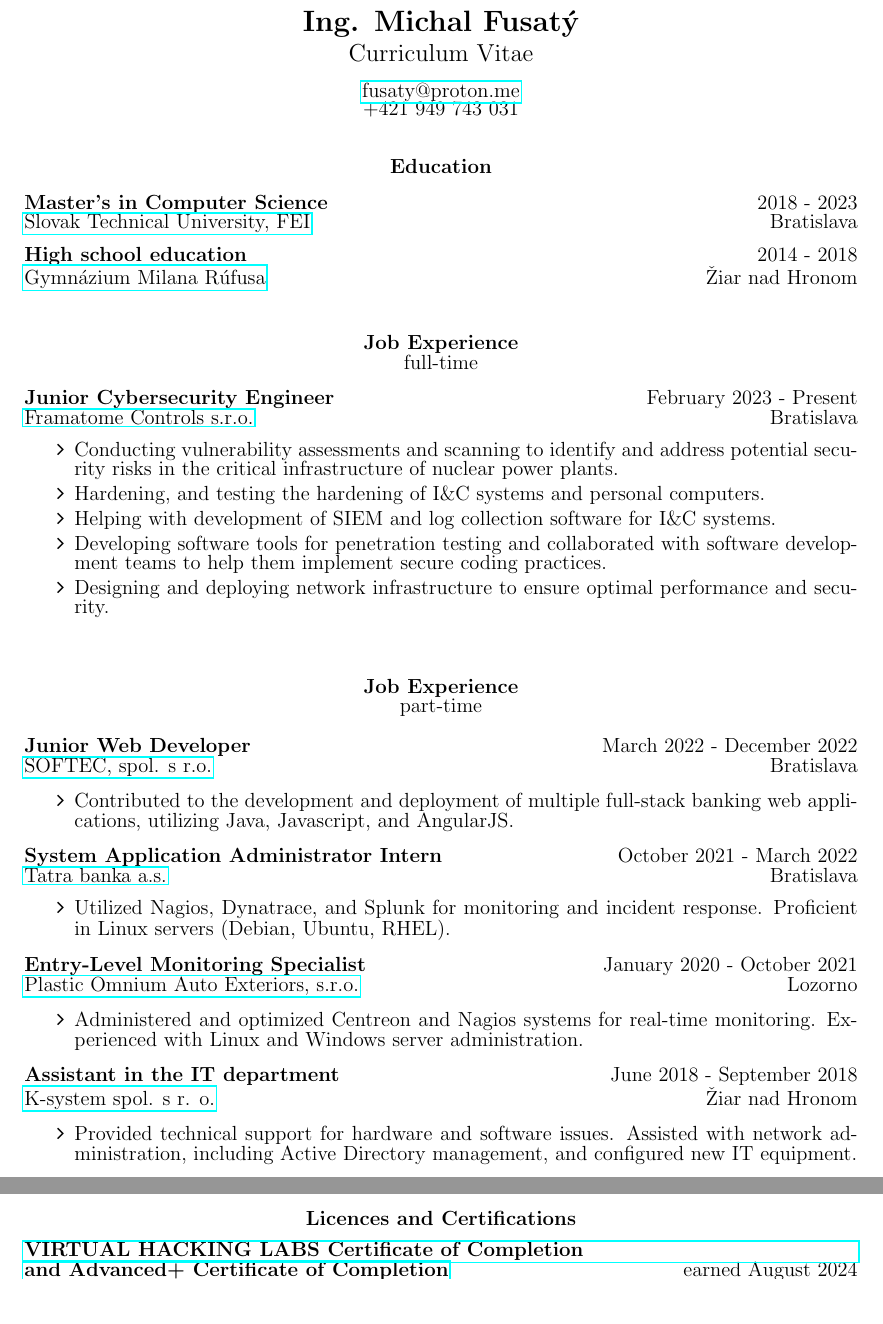
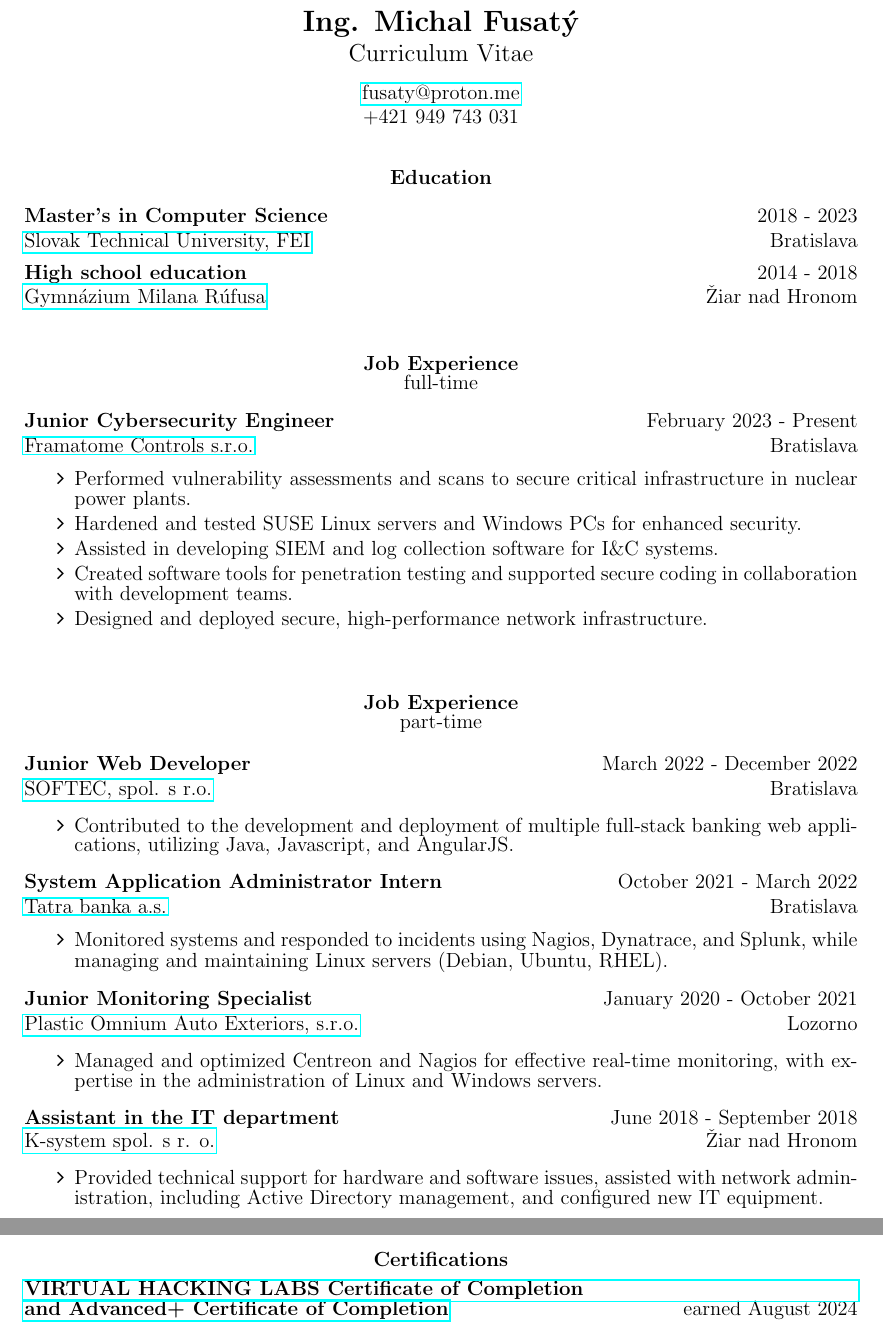
Before and after one commit to fusaty/cv-cover_letter, a LaTeX CV (cv.tex): two parts of pages 1 and 2 of 2, joined at a grey line, cut so that both start at the same text. Compiled offline with pdfLaTeX.

Commit message:
Update CV

```diff
--- a/cv.tex
+++ b/cv.tex
@@ -34,7 +31,7 @@
 
 \begin{center}
 	\noindent
-	\href{mailto:fusaty@proton.me}{fusaty@proton.me} \\
+	\href{mailto:fusaty@proton.me}{fusaty@proton.me} \\[0.04in]
 	+421 949 743 031 \\
 \end{center}
 	\noindent
@@ -66,14 +63,14 @@
 \end{center}
 
 \noindent
-{\bfseries Junior Cybersecurity Engineer} \hfill February 2023 - Present \\
+{\bfseries Junior Cybersecurity Engineer} \hfill February 2023 - Present \\[0.04in]
 \noindent \href{https://www.framatome.com/en/about/}{Framatome Controls s.r.o.} \hfill Bratislava
 \begin{itemize} \itemsep -2pt % Reduce space between items
-\item Conducting vulnerability assessments and scanning to identify and address potential security risks in the critical infrastructure of nuclear power plants.
-\item Hardening, and testing the hardening of I\&C systems and personal computers.
-\item Helping with development of SIEM and log collection software for I\&C systems.
-\item Developing software tools for penetration testing and collaborated with software development teams to help them implement secure coding practices.
-\item Designing and deploying network infrastructure to ensure optimal performance and security.
+\item Performed vulnerability assessments and scans to secure critical infrastructure in nuclear power plants.
+\item Hardened and tested SUSE Linux servers and Windows PCs for enhanced security.
+\item Assisted in developing SIEM and log collection software for I\&C systems.
+\item Created software tools for penetration testing and supported secure coding in collaboration with development teams.
+\item Designed and deployed secure, high-performance network infrastructure.
 \end{itemize}
 
 \vspace{0.2in} %between
@@ -85,7 +82,7 @@
 \end{center}
 
 \noindent
-{\bfseries Junior Web Developer} \hfill March 2022 - December 2022 \\
+{\bfseries Junior Web Developer} \hfill March 2022 - December 2022 \\[0.04in]
 \noindent \href{https://www.softec.sk/en/about-us}{SOFTEC, spol. s r.o.} \hfill Bratislava
 \begin{itemize} \itemsep -2pt % Reduce space between items
 	\item Contributed to the development and deployment of multiple full-stack banking web applications, utilizing Java, Javascript, and AngularJS.
@@ -93,31 +90,26 @@
 
 
 \noindent
-{\bfseries System Application Administrator Intern} \hfill October 2021 - March 2022 \\
+{\bfseries System Application Administrator Intern} \hfill October 2021 - March 2022 \\[0.04in]
 \noindent \href{https://www.tatrabanka.sk/en/about-bank/about-tatra-banka/}{Tatra banka a.s.} \hfill Bratislava
 \begin{itemize} \itemsep -2pt % Reduce space between items
 %	\item Internship within the IT Academy of Tatra banka
-\item Utilized Nagios, Dynatrace, and Splunk for monitoring and incident response. Proficient in Linux servers (Debian, Ubuntu, RHEL).
+\item Monitored systems and responded to incidents using Nagios, Dynatrace, and Splunk, while managing and maintaining Linux servers (Debian, Ubuntu, RHEL).
 \end{itemize}
 
 \noindent
-{\bfseries Entry-Level Monitoring Specialist} \hfill January 2020 - October 2021 \\
+{\bfseries Junior Monitoring Specialist} \hfill January 2020 - October 2021 \\[0.04in]
 \noindent \href{https://www.opmobility.com/en/plastic-omnium-is-now-opmobility/}{Plastic Omnium Auto Exteriors, s.r.o.} \hfill Lozorno
 \begin{itemize} \itemsep -2pt % Reduce space between items
-\item Administered and optimized Centreon and Nagios systems for real-time monitoring. Experienced with Linux and Windows server administration.
+\item Managed and optimized Centreon and Nagios for effective real-time monitoring, with expertise in the administration of Linux and Windows servers.
 \end{itemize}
 
 \noindent
 {\bfseries Assistant in the IT department} \hfill June 2018 - September 2018 \\
 \noindent  \href{https://www.ksystem.sk/}{K-system spol. s r. o.} \hfill Žiar nad Hronom
 \begin{itemize} \itemsep -2pt % Reduce space between items
-\item Provided technical support for hardware and software issues. Assisted with network administration, including Active Directory management, and configured new IT equipment.
-%\item Editing web pages (HTML, CSS)
-%\item Working with cloud (VMware)
-%\item Preparation of new IT equipment
-%\item Preparation of documentation for new employees
+\item Provided technical support for hardware and software issues, assisted with network administration, including Active Directory management, and configured new IT equipment.
 \end{itemize}
-
 
 %\noindent
 %{\bfseries Lector of Math, English and Informatics} \hfill January 2023 - April 2023 \\
@@ -128,17 +120,15 @@
 
 \vspace{0.2in} % Some whitespace between sections
 
-
 %%%%%%%%%%%%%%%%%%%%%%%%% Certs %%%%%%%%%%%%%%%%%%%%%%%%%%
 \begin{center}
-	{\noindent \bfseries Licences and Certifications}
+	{\noindent \bfseries Certifications} \\[0.15in]
 \end{center}
 
 \vspace{0.1pt}
 
-
 \noindent
-{\bfseries \href{https://drive.proton.me/urls/WQCXTSR8C0#8HdkpbN5AP9T}{VIRTUAL HACKING LABS Certificate of Completion \newline and Advanced+ Certificate of Completion}} \hfill earned August 2024 \\
+{\bfseries \href{https://drive.proton.me/urls/WQCXTSR8C0#8HdkpbN5AP9T}{VIRTUAL HACKING LABS Certificate of Completion \newline and Advanced+ Certificate of Completion}} \hfill earned August 2024 \\[0.04in]
 \noindent Hands-on penetration testing certifications. \hfill Verification: 245441540 and 244902007
 \noindent
 
```
Also changed, not shown: cv.tex (36 more changed lines).
